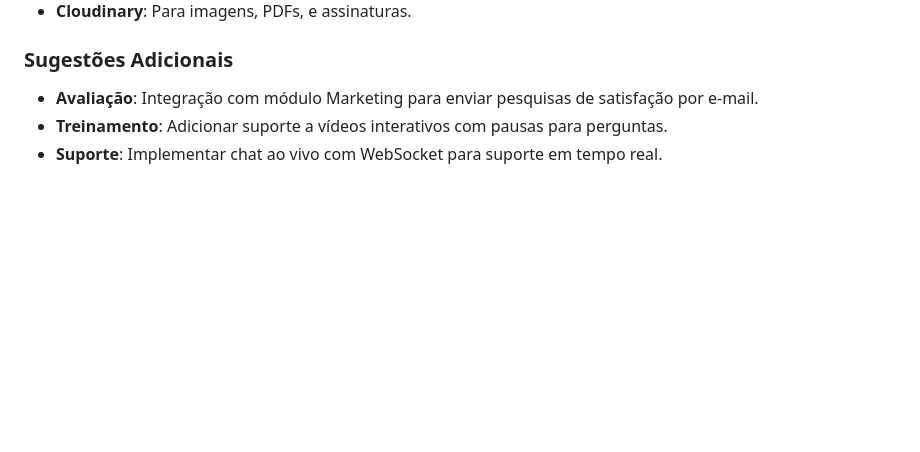
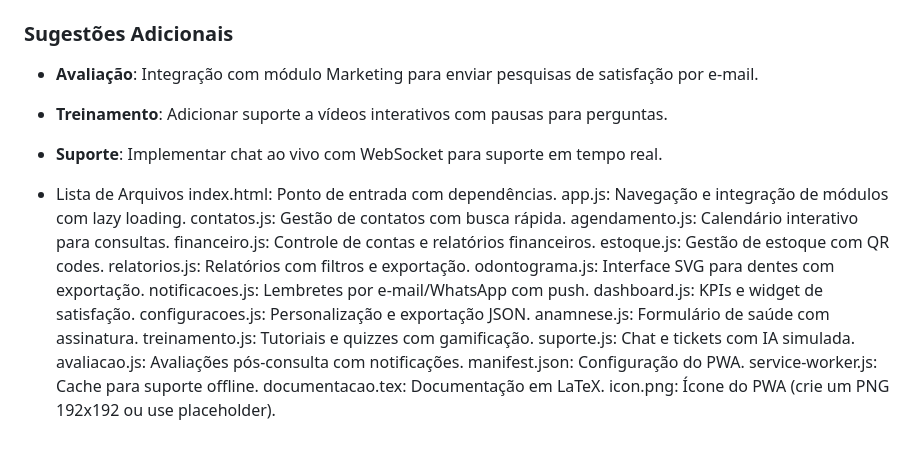
Before and after one commit to rilen/odonto_marijara, a Markdown page: README.md, the part around the change. GitHub-like rendering; blank space fills up the shorter version.

```diff
--- a/README.md
+++ b/README.md
@@ -59,3 +59,24 @@ O ZIP (odonto-system.zip) contém:
 * **Avaliação**: Integração com módulo Marketing para enviar pesquisas de satisfação por e-mail.
 * **Treinamento**: Adicionar suporte a vídeos interativos com pausas para perguntas.
 * **Suporte**: Implementar chat ao vivo com WebSocket para suporte em tempo real.
+
+* Lista de Arquivos
+index.html: Ponto de entrada com dependências.
+app.js: Navegação e integração de módulos com lazy loading.
+contatos.js: Gestão de contatos com busca rápida.
+agendamento.js: Calendário interativo para consultas.
+financeiro.js: Controle de contas e relatórios financeiros.
+estoque.js: Gestão de estoque com QR codes.
+relatorios.js: Relatórios com filtros e exportação.
+odontograma.js: Interface SVG para dentes com exportação.
+notificacoes.js: Lembretes por e-mail/WhatsApp com push.
+dashboard.js: KPIs e widget de satisfação.
+configuracoes.js: Personalização e exportação JSON.
+anamnese.js: Formulário de saúde com assinatura.
+treinamento.js: Tutoriais e quizzes com gamificação.
+suporte.js: Chat e tickets com IA simulada.
+avaliacao.js: Avaliações pós-consulta com notificações.
+manifest.json: Configuração do PWA.
+service-worker.js: Cache para suporte offline.
+documentacao.tex: Documentação em LaTeX.
+icon.png: Ícone do PWA (crie um PNG 192x192 ou use placeholder).
```
